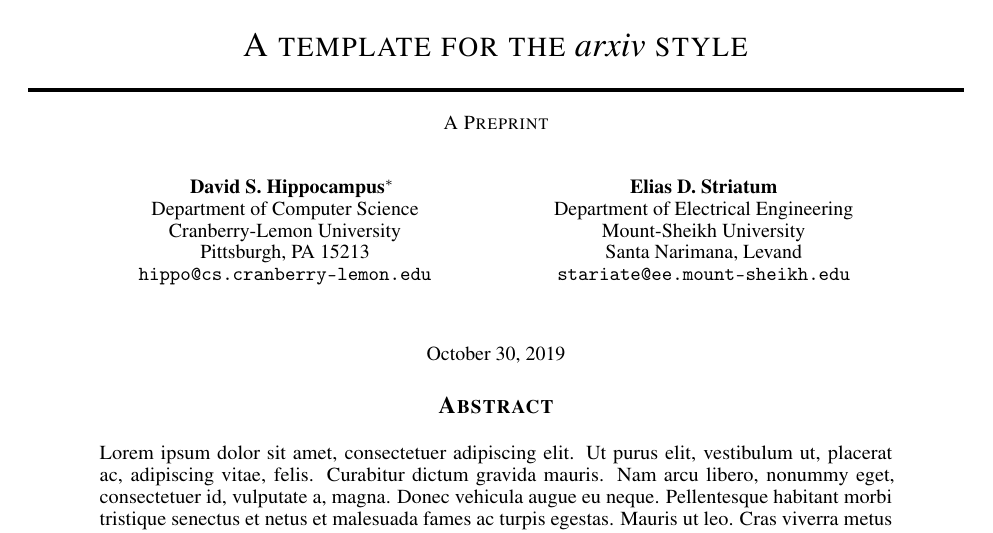
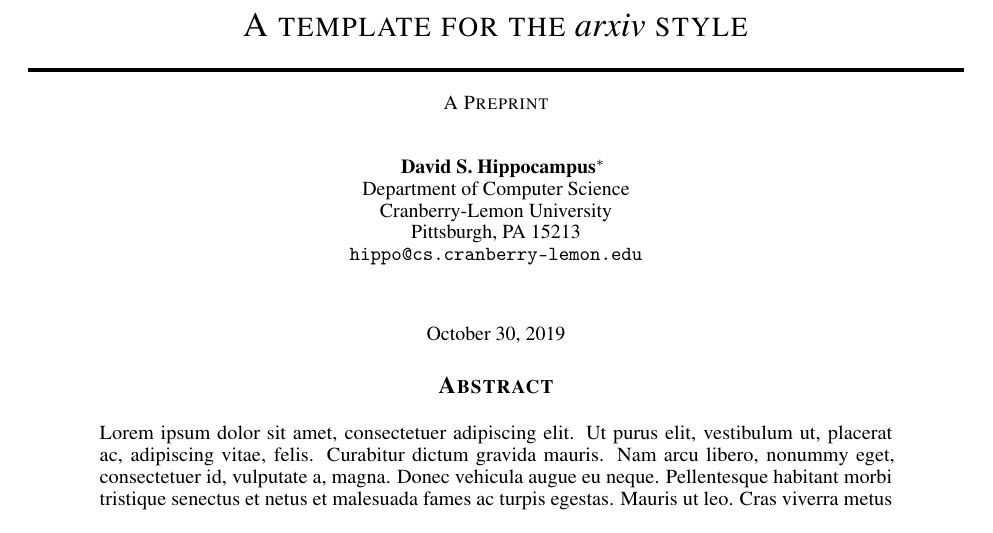
Before and after one commit to migueldbg/DSNotes-Ar-recoil-energy, a LaTeX paper (template.tex): part of page 1 of 3, cut so that both start at the same text. Compiled offline with pdfLaTeX.

Commit message:
Update on Overleaf.
Removed the extra author written in the template.

```diff
--- a/template.tex
+++ b/template.tex
@@ -25,12 +25,6 @@
   Pittsburgh, PA 15213 \\
   \texttt{hippo@cs.cranberry-lemon.edu} \\
   %% examples of more authors
-   \And
- Elias D.~Striatum \\
-  Department of Electrical Engineering\\
-  Mount-Sheikh University\\
-  Santa Narimana, Levand \\
-  \texttt{stariate@ee.mount-sheikh.edu} \\
   %% \AND
   %% Coauthor \\
   %% Affiliation \\
```
